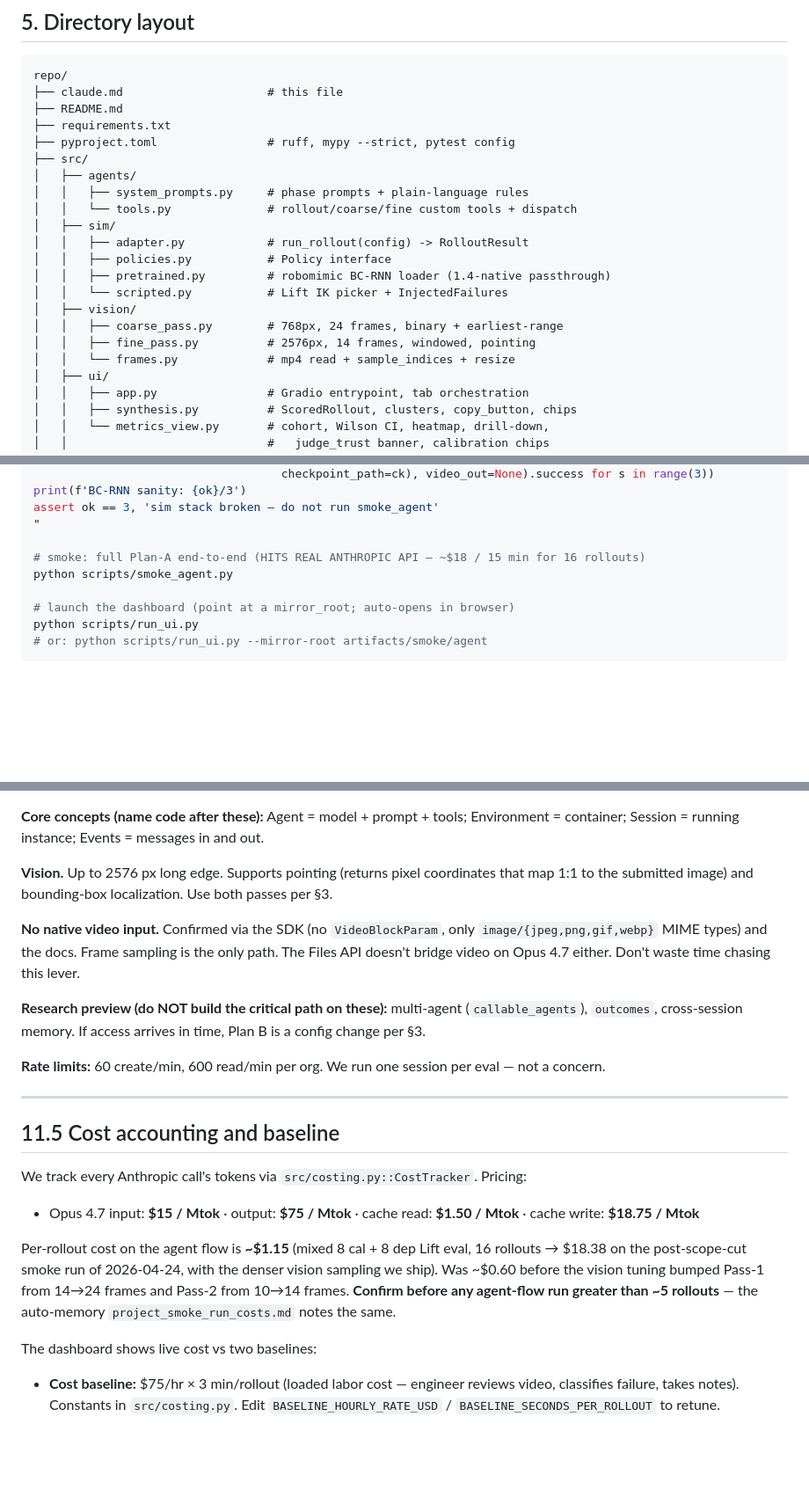
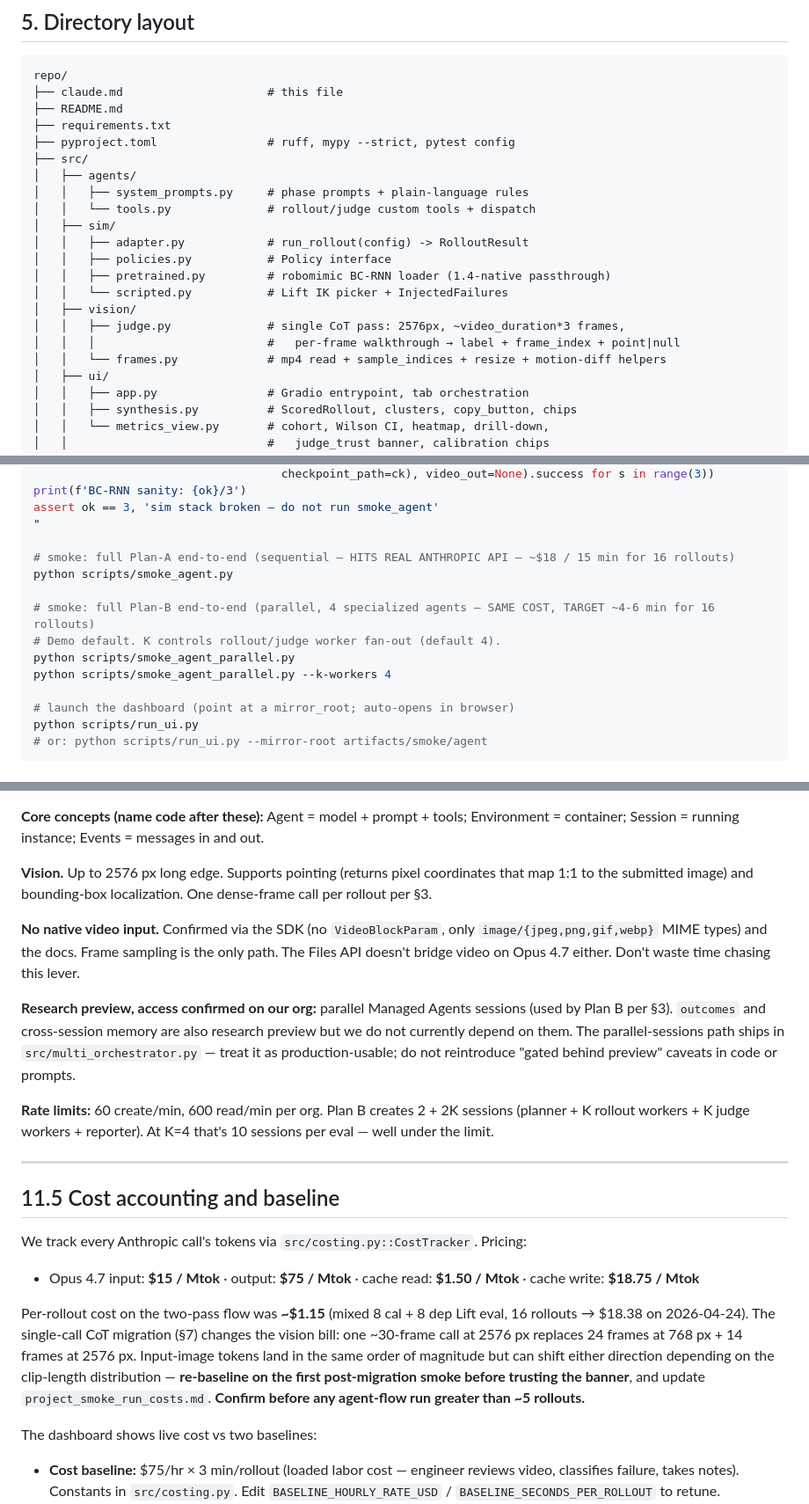
Before and after one commit to mgsa1/PolicyGrader, a Markdown page: claude.md, 3 parts joined by grey strips. Shown at 88% size. Rendered like a GitHub page; blank space fills up the shorter version.

```diff
--- a/claude.md
+++ b/claude.md
@@ -147,16 +152,16 @@ repo/
 ├── src/
 │   ├── agents/
 │   │   ├── system_prompts.py     # phase prompts + plain-language rules
-│   │   └── tools.py              # rollout/coarse/fine custom tools + dispatch
+│   │   └── tools.py              # rollout/judge custom tools + dispatch
 │   ├── sim/
 │   │   ├── adapter.py            # run_rollout(config) -> RolloutResult
 │   │   ├── policies.py           # Policy interface
 │   │   ├── pretrained.py         # robomimic BC-RNN loader (1.4-native passthrough)
 │   │   └── scripted.py           # Lift IK picker + InjectedFailures
 │   ├── vision/
-│   │   ├── coarse_pass.py        # 768px, 24 frames, binary + earliest-range
-│   │   ├── fine_pass.py          # 2576px, 14 frames, windowed, pointing
-│   │   └── frames.py             # mp4 read + sample_indices + resize
+│   │   ├── judge.py              # single CoT pass: 2576px, ~video_duration*3 frames,
+│   │   │                         #   per-frame walkthrough → label + frame_index + point|null
+│   │   └── frames.py             # mp4 read + sample_indices + resize + motion-diff helpers
 │   ├── ui/
 │   │   ├── app.py                # Gradio entrypoint, tab orchestration
 │   │   ├── synthesis.py          # ScoredRollout, clusters, copy_button, chips
@@ -328,8 +333,13 @@ print(f'BC-RNN sanity: {ok}/3')
 assert ok == 3, 'sim stack broken — do not run smoke_agent'
 "
 
-# smoke: full Plan-A end-to-end (HITS REAL ANTHROPIC API — ~$18 / 15 min for 16 rollouts)
+# smoke: full Plan-A end-to-end (sequential — HITS REAL ANTHROPIC API — ~$18 / 15 min for 16 rollouts)
 python scripts/smoke_agent.py
+
+# smoke: full Plan-B end-to-end (parallel, 4 specialized agents — SAME COST, TARGET ~4-6 min for 16 rollouts)
+# Demo default. K controls rollout/judge worker fan-out (default 4).
+python scripts/smoke_agent_parallel.py
+python scripts/smoke_agent_parallel.py --k-workers 4
 
 # launch the dashboard (point at a mirror_root; auto-opens in browser)
 python scripts/run_ui.py
@@ -364,13 +374,13 @@ Migration guide: https://platform.claude.com/docs/en/about-claude/models/whats-n
 
 **Core concepts (name code after these):** Agent = model + prompt + tools; Environment = container; Session = running instance; Events = messages in and out.
 
-**Vision.** Up to 2576 px long edge. Supports pointing (returns pixel coordinates that map 1:1 to the submitted image) and bounding-box localization. Use both passes per §3.
+**Vision.** Up to 2576 px long edge. Supports pointing (returns pixel coordinates that map 1:1 to the submitted image) and bounding-box localization. One dense-frame call per rollout per §3.
 
 **No native video input.** Confirmed via the SDK (no `VideoBlockParam`, only `image/{jpeg,png,gif,webp}` MIME types) and the docs. Frame sampling is the only path. The Files API doesn't bridge video on Opus 4.7 either. Don't waste time chasing this lever.
 
-**Research preview (do NOT build the critical path on these):** multi-agent (`callable_agents`), `outcomes`, cross-session memory. If access arrives in time, Plan B is a config change per §3.
+**Research preview, access confirmed on our org:** parallel Managed Agents sessions (used by Plan B per §3). `outcomes` and cross-session memory are also research preview but we do not currently depend on them. The parallel-sessions path ships in `src/multi_orchestrator.py` — treat it as production-usable; do not reintroduce "gated behind preview" caveats in code or prompts.
 
-**Rate limits:** 60 create/min, 600 read/min per org. We run one session per eval — not a concern.
+**Rate limits:** 60 create/min, 600 read/min per org. Plan B creates 2 + 2K sessions (planner + K rollout workers + K judge workers + reporter). At K=4 that's 10 sessions per eval — well under the limit.
 
 ---
 
@@ -380,7 +390,7 @@ We track every Anthropic call's tokens via `src/costing.py::CostTracker`. Pricin
 
 - Opus 4.7 input: **$15 / Mtok** · output: **$75 / Mtok** · cache read: **$1.50 / Mtok** · cache write: **$18.75 / Mtok**
 
-Per-rollout cost on the agent flow is **~$1.15** (mixed 8 cal + 8 dep Lift eval, 16 rollouts → $18.38 on the post-scope-cut smoke run of 2026-04-24, with the denser vision sampling we ship). Was ~$0.60 before the vision tuning bumped Pass-1 from 14→24 frames and Pass-2 from 10→14 frames. **Confirm before any agent-flow run greater than ~5 rollouts** — the auto-memory `project_smoke_run_costs.md` notes the same.
+Per-rollout cost on the two-pass flow was **~$1.15** (mixed 8 cal + 8 dep Lift eval, 16 rollouts → $18.38 on 2026-04-24). The single-call CoT migration (§7) changes the vision bill: one ~30-frame call at 2576 px replaces 24 frames at 768 px + 14 frames at 2576 px. Input-image tokens land in the same order of magnitude but can shift either direction depending on the clip-length distribution — **re-baseline on the first post-migration smoke before trusting the banner**, and update `project_smoke_run_costs.md`. **Confirm before any agent-flow run greater than ~5 rollouts.**
 
 The dashboard shows live cost vs two baselines:
 
```
Also changed, not shown: other parts of claude.md (+33 -24 lines).
